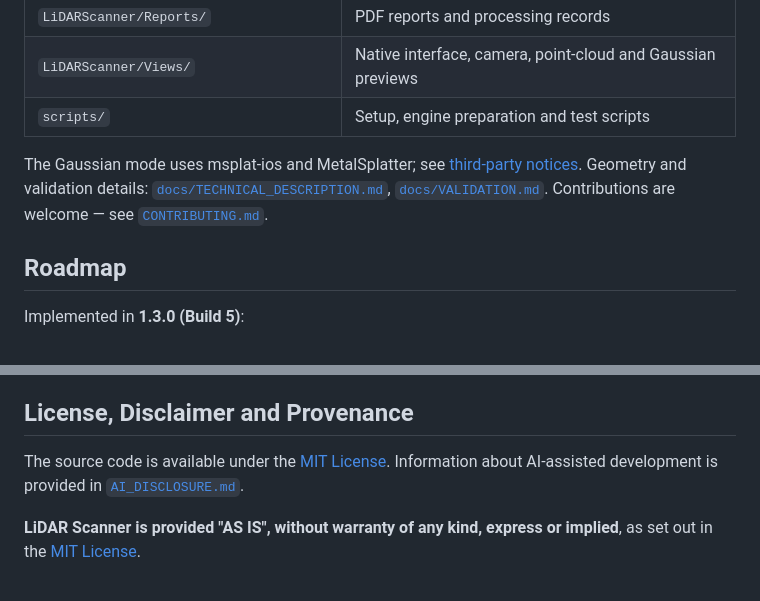
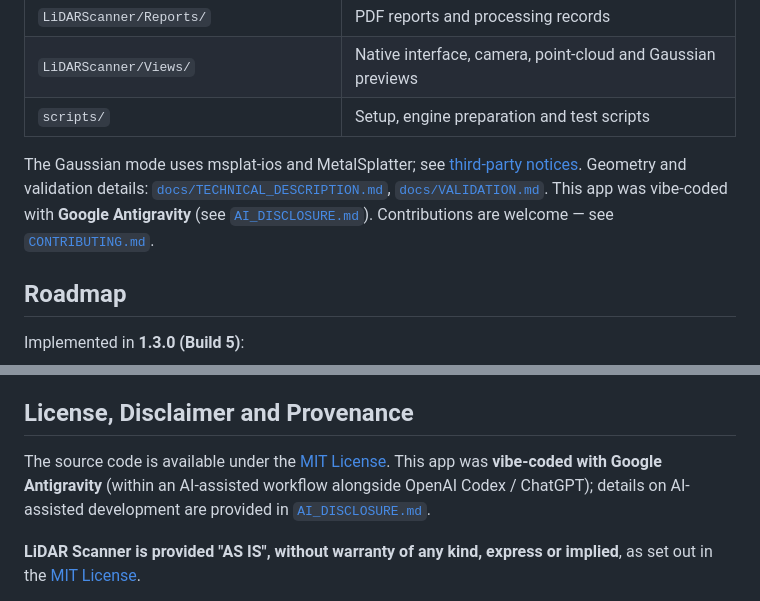
Before and after one commit to Dominik-Hagmann/lidar-scanner-ios, a Markdown page: README.md, 2 parts joined by grey strips. Drawn GitHub-style.

Commit message:
docs: note Google Antigravity vibe-coding in README and CreditsView, update acknowledgment logos

```diff
--- a/README.md
+++ b/README.md
@@ -269,7 +269,7 @@ A Simulator build tests the iOS integration; LiDAR capture can be tested only on
 | `LiDARScanner/Views/` | Native interface, camera, point-cloud and Gaussian previews |
 | `scripts/` | Setup, engine preparation and test scripts |
 
-The Gaussian mode uses msplat-ios and MetalSplatter; see [third-party notices](THIRD_PARTY_NOTICES.md). Geometry and validation details: [`docs/TECHNICAL_DESCRIPTION.md`](docs/TECHNICAL_DESCRIPTION.md), [`docs/VALIDATION.md`](docs/VALIDATION.md). Contributions are welcome — see [`CONTRIBUTING.md`](CONTRIBUTING.md).
+The Gaussian mode uses msplat-ios and MetalSplatter; see [third-party notices](THIRD_PARTY_NOTICES.md). Geometry and validation details: [`docs/TECHNICAL_DESCRIPTION.md`](docs/TECHNICAL_DESCRIPTION.md), [`docs/VALIDATION.md`](docs/VALIDATION.md). This app was vibe-coded with **Google Antigravity** (see [`AI_DISCLOSURE.md`](AI_DISCLOSURE.md)). Contributions are welcome — see [`CONTRIBUTING.md`](CONTRIBUTING.md).
 
 ## Roadmap
 
@@ -303,7 +303,7 @@ Scientific, educational or documentary use should cite the specific version and
 
 ## License, Disclaimer and Provenance
 
-The source code is available under the [MIT License](LICENSE). Information about AI-assisted development is provided in [`AI_DISCLOSURE.md`](AI_DISCLOSURE.md).
+The source code is available under the [MIT License](LICENSE). This app was **vibe-coded with Google Antigravity** (within an AI-assisted workflow alongside OpenAI Codex / ChatGPT); details on AI-assisted development are provided in [`AI_DISCLOSURE.md`](AI_DISCLOSURE.md).
 
 **LiDAR Scanner is provided "AS IS", without warranty of any kind, express or implied**, as set out in the [MIT License](LICENSE).
 
```
Also changed, not shown: other parts of README.md (+17 -25 lines), docs/logo-hrzz.png, docs/logo-iarh.png, 3 other files.
